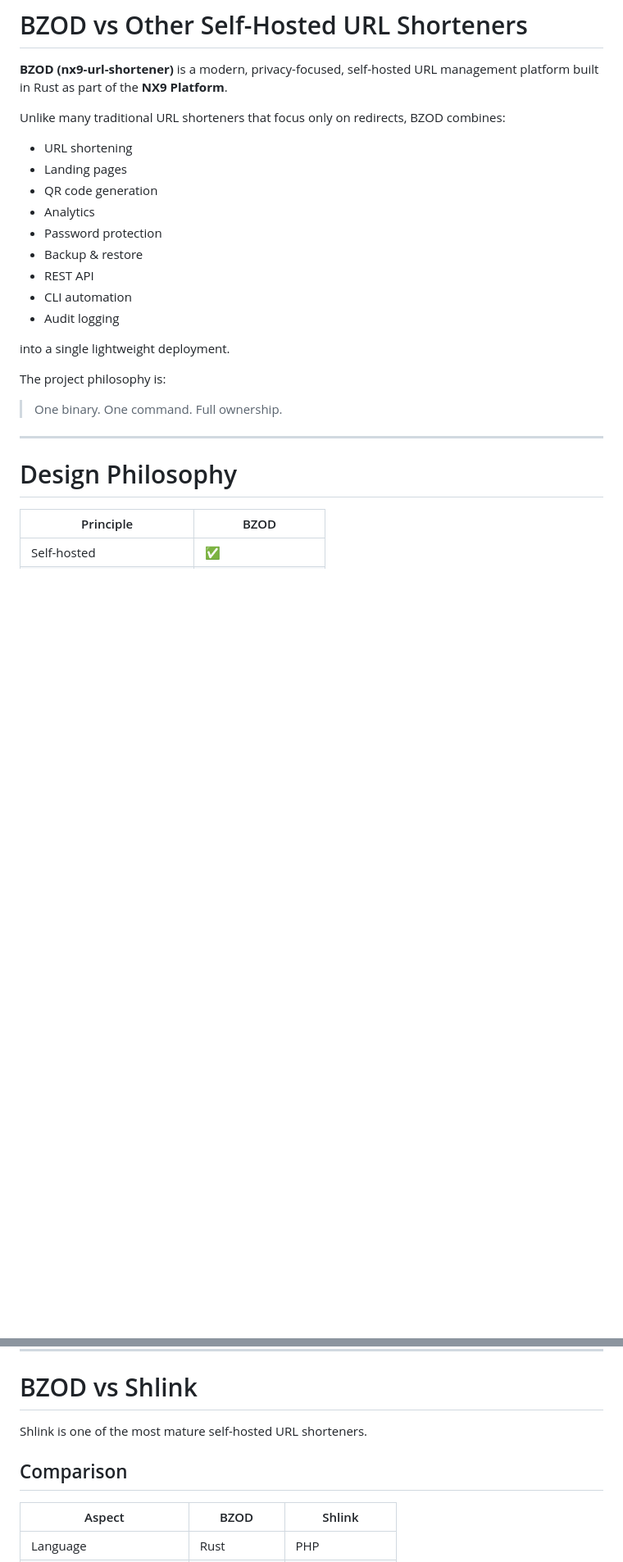
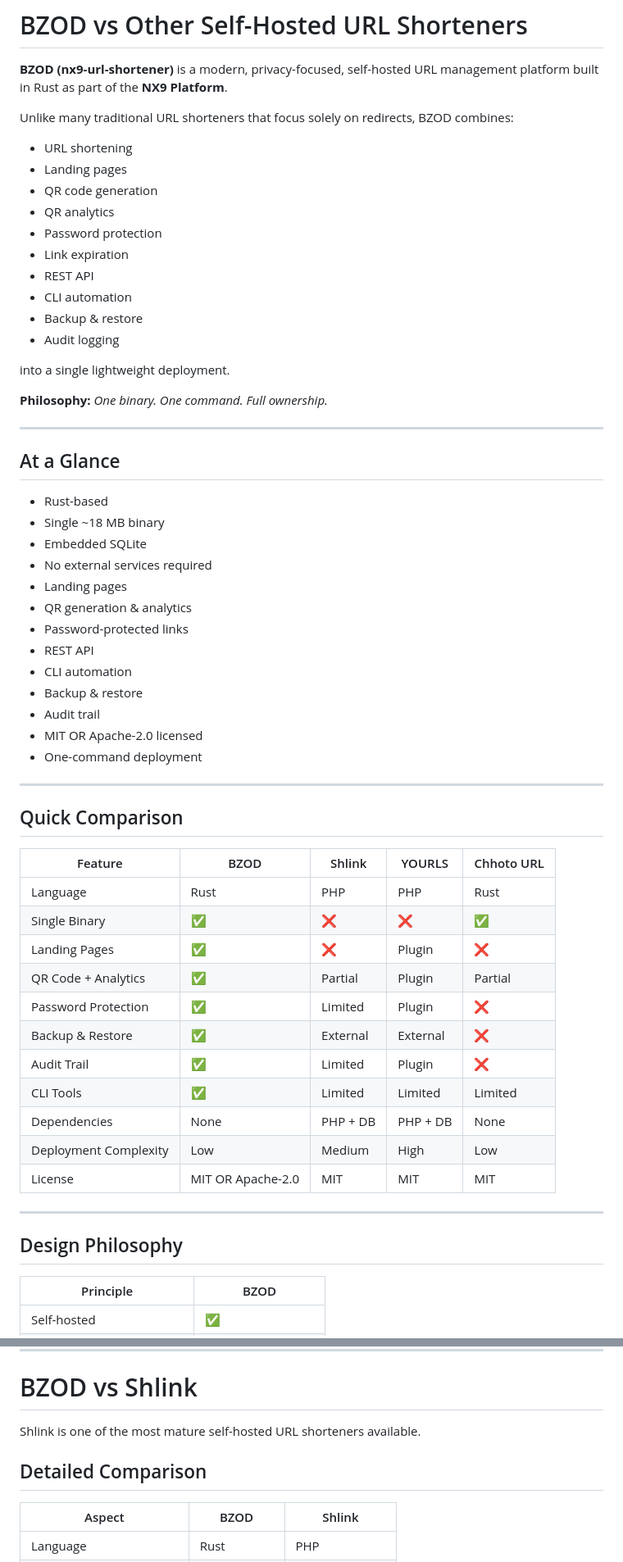
Before and after one commit to thakares/nx9-url-shortener, a Markdown page: docs/COMPARISON.md, 2 parts joined by grey strips. Shown at 82% size. GitHub-like rendering; blank space fills up the shorter version.

```diff
--- a/docs/COMPARISON.md
+++ b/docs/COMPARISON.md
@@ -2,27 +2,62 @@
 
 **BZOD (nx9-url-shortener)** is a modern, privacy-focused, self-hosted URL management platform built in Rust as part of the **NX9 Platform**.
 
-Unlike many traditional URL shorteners that focus only on redirects, BZOD combines:
+Unlike many traditional URL shorteners that focus solely on redirects, BZOD combines:
 
 * URL shortening
 * Landing pages
 * QR code generation
-* Analytics
+* QR analytics
 * Password protection
-* Backup & restore
+* Link expiration
 * REST API
 * CLI automation
+* Backup & restore
 * Audit logging
 
 into a single lightweight deployment.
 
-The project philosophy is:
-
-> One binary. One command. Full ownership.
+**Philosophy:** *One binary. One command. Full ownership.*
 
 ---
 
-# Design Philosophy
+## At a Glance
+
+* Rust-based
+* Single ~18 MB binary
+* Embedded SQLite
+* No external services required
+* Landing pages
+* QR generation & analytics
+* Password-protected links
+* REST API
+* CLI automation
+* Backup & restore
+* Audit trail
+* MIT OR Apache-2.0 licensed
+* One-command deployment
+
+---
+
+## Quick Comparison
+
+| Feature               | BZOD              | Shlink   | YOURLS   | Chhoto URL |
+| --------------------- | ----------------- | -------- | -------- | ---------- |
+| Language              | Rust              | PHP      | PHP      | Rust       |
+| Single Binary         | ✅                 | ❌        | ❌        | ✅          |
+| Landing Pages         | ✅                 | ❌        | Plugin   | ❌          |
+| QR Code + Analytics   | ✅                 | Partial  | Plugin   | Partial    |
+| Password Protection   | ✅                 | Limited  | Plugin   | ❌          |
+| Backup & Restore      | ✅                 | External | External | ❌          |
+| Audit Trail           | ✅                 | Limited  | Plugin   | ❌          |
+| CLI Tools             | ✅                 | Limited  | Limited  | Limited    |
+| Dependencies          | None              | PHP + DB | PHP + DB | None       |
+| Deployment Complexity | Low               | Medium   | High     | Low        |
+| License               | MIT OR Apache-2.0 | MIT      | MIT      | MIT        |
+
+---
+
+## Design Philosophy
 
 | Principle                  | BZOD              |
 | -------------------------- | ----------------- |
@@ -128,9 +240,9 @@ BZOD is ideal when:
 
 # BZOD vs Shlink
 
-Shlink is one of the most mature self-hosted URL shorteners.
+Shlink is one of the most mature self-hosted URL shorteners available.
 
-## Comparison
+## Detailed Comparison
 
 | Aspect                   | BZOD          | Shlink           |
 | ------------------------ | ------------- | ---------------- |
```
Also changed, not shown: other parts of docs/COMPARISON.md (+108 -57 lines).
